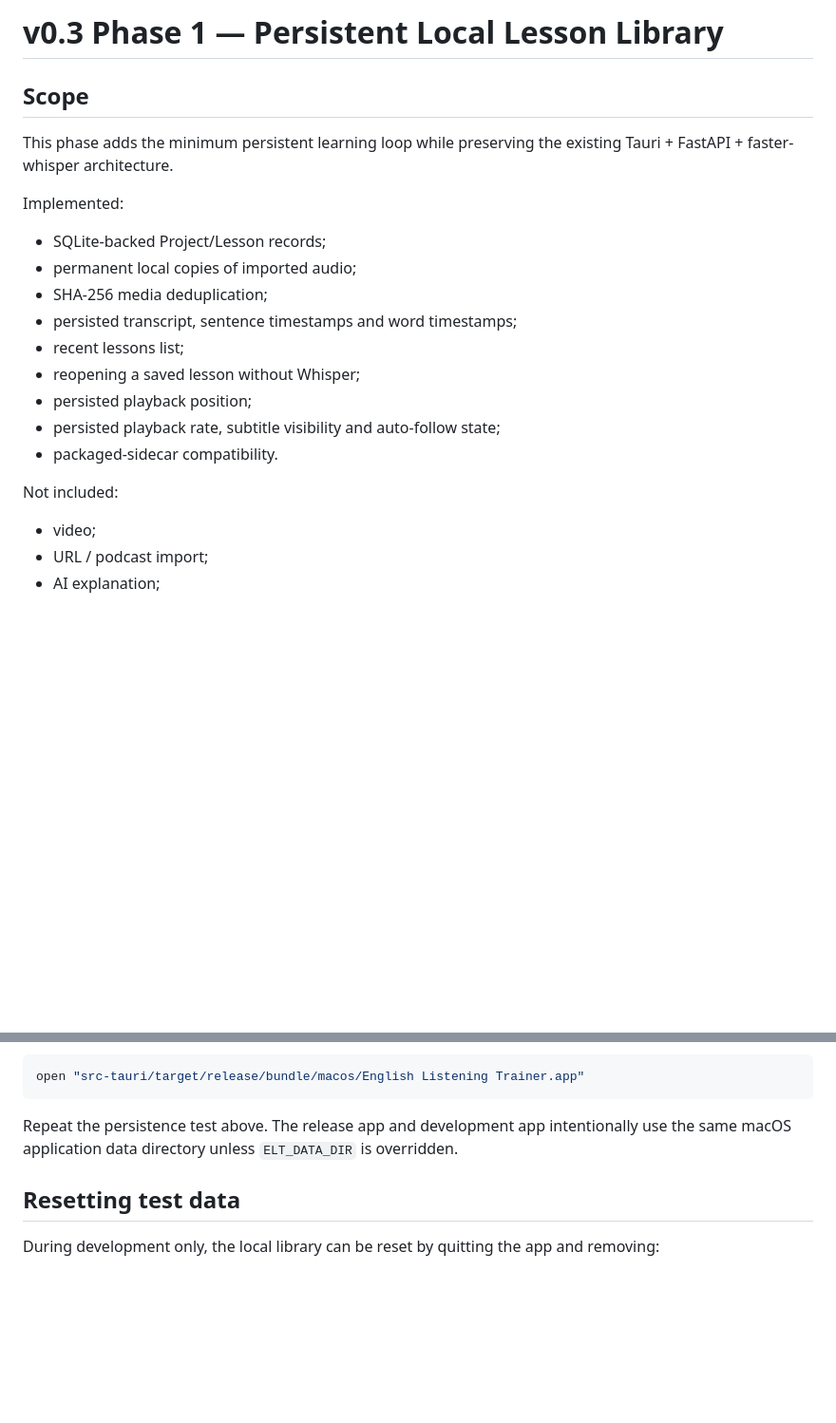
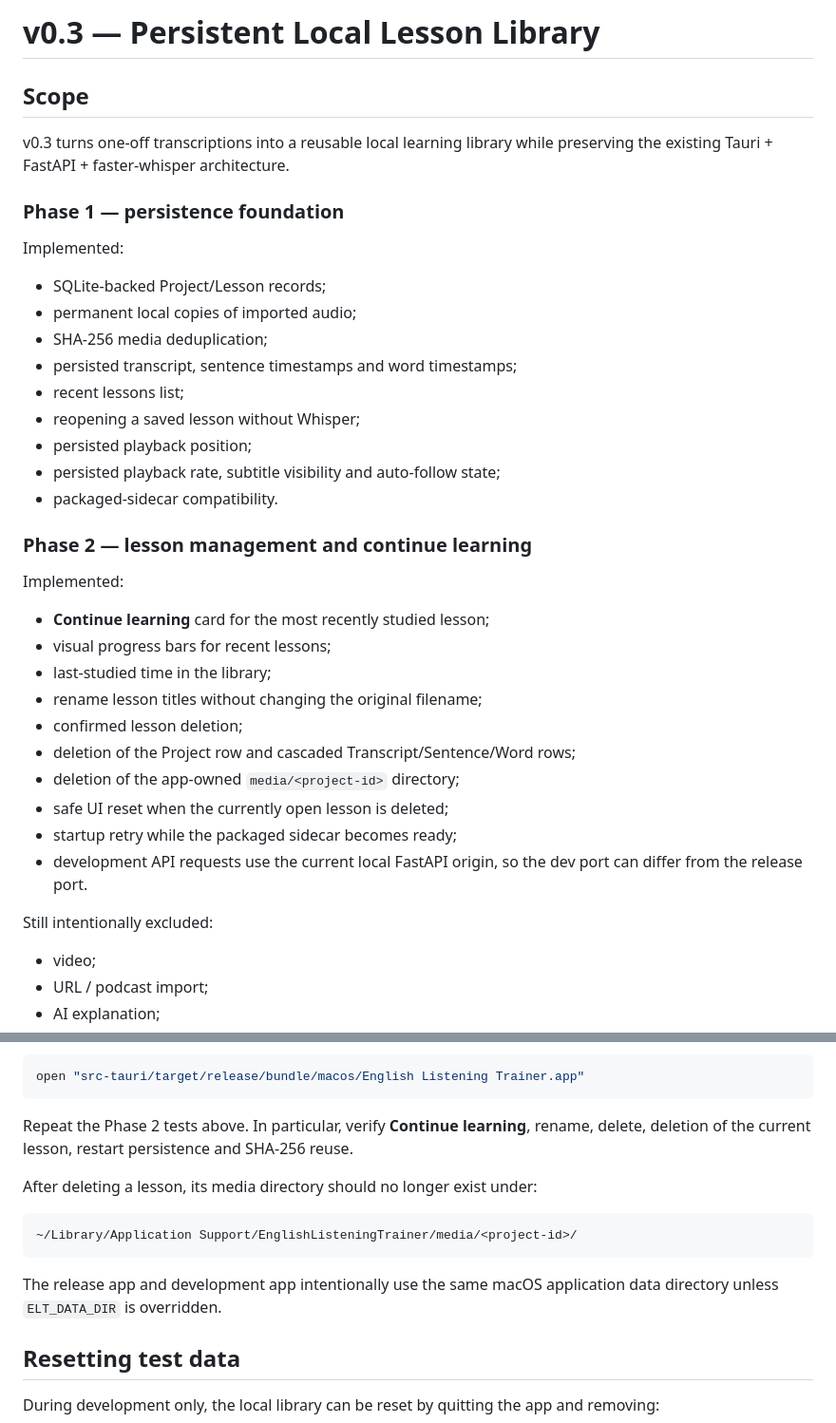
Before and after one commit to zjtGitHub/asr-tts, a Markdown page: english-listening-trainer/docs/V0.3_PERSISTENCE.md, 2 parts joined by grey strips. Shown at 95% size. GitHub-like rendering; blank space fills up the shorter version.

````diff
--- a/english-listening-trainer/docs/V0.3_PERSISTENCE.md
+++ b/english-listening-trainer/docs/V0.3_PERSISTENCE.md
@@ -1,8 +1,10 @@
-# v0.3 Phase 1 — Persistent Local Lesson Library
+# v0.3 — Persistent Local Lesson Library
 
 ## Scope
 
-This phase adds the minimum persistent learning loop while preserving the existing Tauri + FastAPI + faster-whisper architecture.
+v0.3 turns one-off transcriptions into a reusable local learning library while preserving the existing Tauri + FastAPI + faster-whisper architecture.
+
+### Phase 1 — persistence foundation
 
 Implemented:
 
@@ -16,7 +18,22 @@ Implemented:
 - persisted playback rate, subtitle visibility and auto-follow state;
 - packaged-sidecar compatibility.
 
-Not included:
+### Phase 2 — lesson management and continue learning
+
+Implemented:
+
+- **Continue learning** card for the most recently studied lesson;
+- visual progress bars for recent lessons;
+- last-studied time in the library;
+- rename lesson titles without changing the original filename;
+- confirmed lesson deletion;
+- deletion of the Project row and cascaded Transcript/Sentence/Word rows;
+- deletion of the app-owned `media/<project-id>` directory;
+- safe UI reset when the currently open lesson is deleted;
+- startup retry while the packaged sidecar becomes ready;
+- development API requests use the current local FastAPI origin, so the dev port can differ from the release port.
+
+Still intentionally excluded:
 
 - video;
 - URL / podcast import;
@@ -120,7 +147,15 @@ Then quit all dev servers and open only:
 open "src-tauri/target/release/bundle/macos/English Listening Trainer.app"
 ```
 
-Repeat the persistence test above. The release app and development app intentionally use the same macOS application data directory unless `ELT_DATA_DIR` is overridden.
+Repeat the Phase 2 tests above. In particular, verify **Continue learning**, rename, delete, deletion of the current lesson, restart persistence and SHA-256 reuse.
+
+After deleting a lesson, its media directory should no longer exist under:
+
+```text
+~/Library/Application Support/EnglishListeningTrainer/media/<project-id>/
+```
+
+The release app and development app intentionally use the same macOS application data directory unless `ELT_DATA_DIR` is overridden.
 
 ## Resetting test data
 
````
Also changed, not shown: other parts of english-listening-trainer/docs/V0.3_PERSISTENCE.md (+33 -23 lines).
